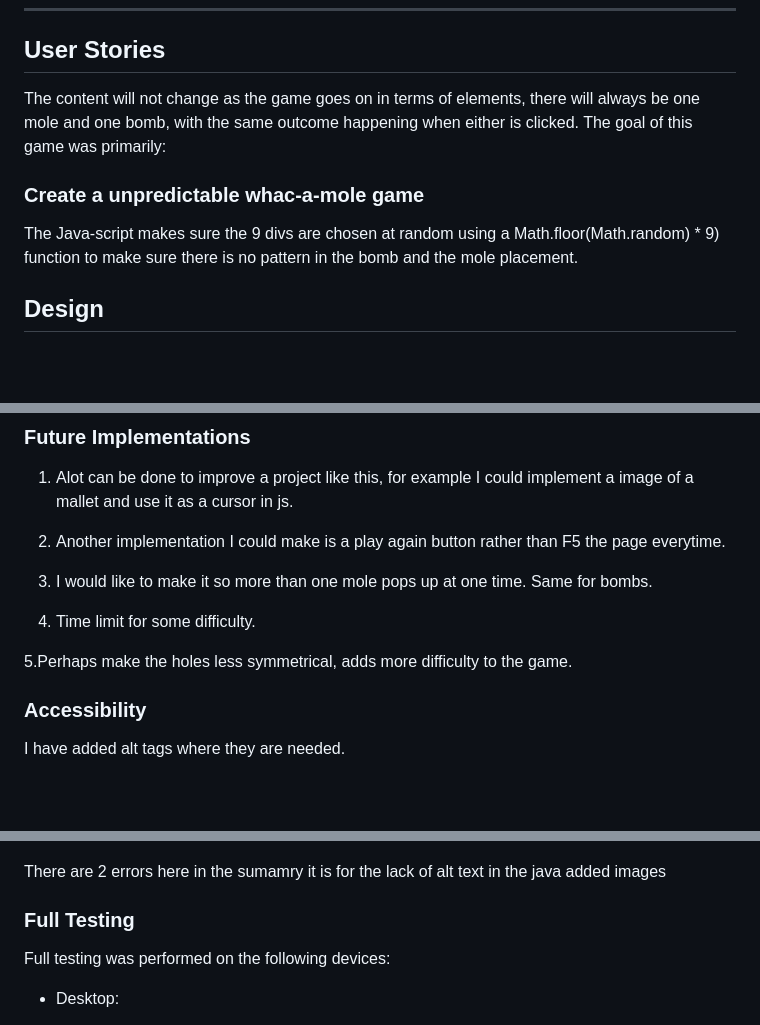
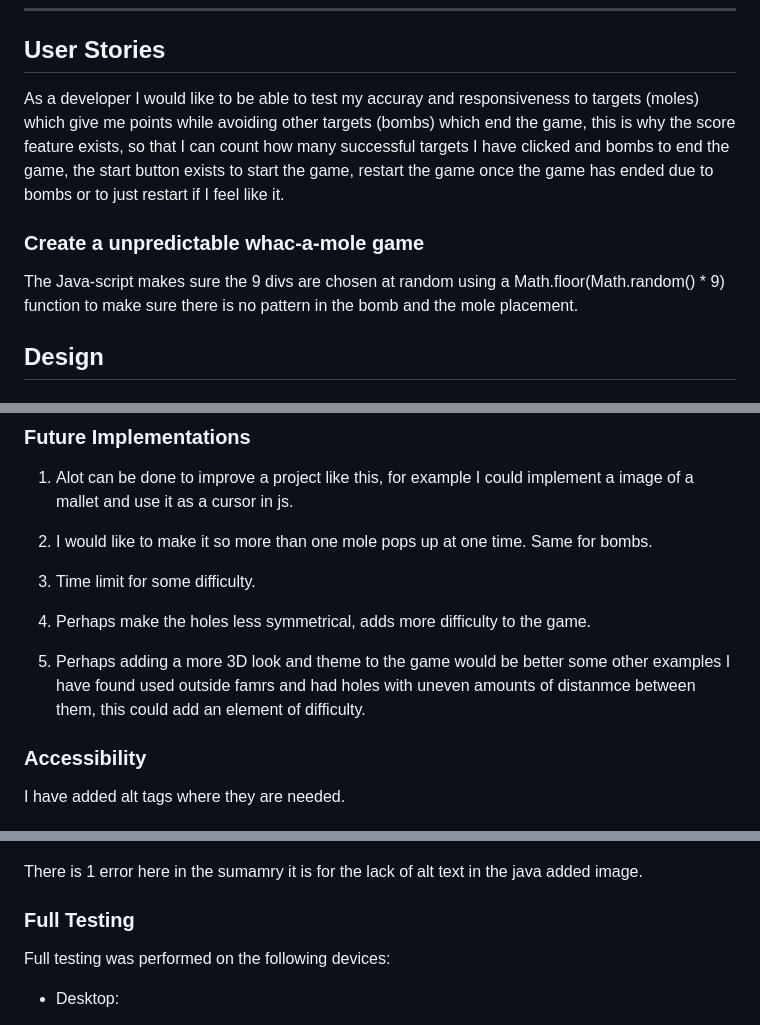
Before and after one commit to RourkeW/Proj2, a Markdown page: README.md, 3 parts joined by grey strips. Rendered like a GitHub page; blank space fills up the shorter version.

Commit message:
feat: update readme

```diff
--- a/README.md
+++ b/README.md
@@ -46,11 +46,11 @@ As a student I wanted to create something I would find more interesting for this
 
 ## User Stories
 
-The content will not change as the game goes on in terms of elements, there will always be one mole and one bomb, with the same outcome happening when either is clicked. The goal of this game was primarily:
+As a developer I would like to be able to test my accuray and responsiveness to targets (moles) which give me points while avoiding other targets (bombs) which end the game, this is why the score feature exists, so that I can count how many successful targets I have clicked and bombs to end the game, the start button exists to start the game, restart the game once the game has ended due to bombs or to just restart if I feel like it.
 
 ### Create a unpredictable whac-a-mole game
 
-The Java-script makes sure the 9 divs are chosen at random using a Math.floor(Math.random) * 9) function to make sure there is no pattern in the bomb and the mole placement.
+The Java-script makes sure the 9 divs are chosen at random using a Math.floor(Math.random() * 9) function to make sure there is no pattern in the bomb and the mole placement.
 
 ## Design
 
@@ -103,13 +103,13 @@ The score span updates based on how often a mole is whacked or if the bomb is wh
 
 1. Alot can be done to improve a project like this, for example I could implement a image of a mallet and use it as a cursor in js.
 
-2. Another implementation I could make is a play again button rather than F5 the page everytime.
+2. I would like to make it so more than one mole pops up at one time. Same for bombs.
 
-3. I would like to make it so more than one mole pops up at one time. Same for bombs.
+3. Time limit for some difficulty.
 
-4. Time limit for some difficulty.
+4. Perhaps make the holes less symmetrical, adds more difficulty to the game.
 
-5.Perhaps make the holes less symmetrical, adds more difficulty to the game.
+5. Perhaps adding a more 3D look and theme to the game would be better some other examples I have found used outside famrs and had holes with uneven amounts of distanmce between them, this could add an element of difficulty.
 
 ### Accessibility
 
@@ -179,7 +179,7 @@ I deployed my page on git pages, using github I found my repository I wanted to
 I used a Chrome extension my Merntor told me about called Wave to evaluate to page.
 ![Image showing the usage of the Wave Evaluation Tool in action](assets/images/read-me-images/wave.jpg)
 
-There are 2 errors here in the sumamry it is for the lack of alt text in the java added images
+There is 1 error here in the sumamry it is for the lack of alt text in the java added image.
 
 ### Full Testing
 
```
